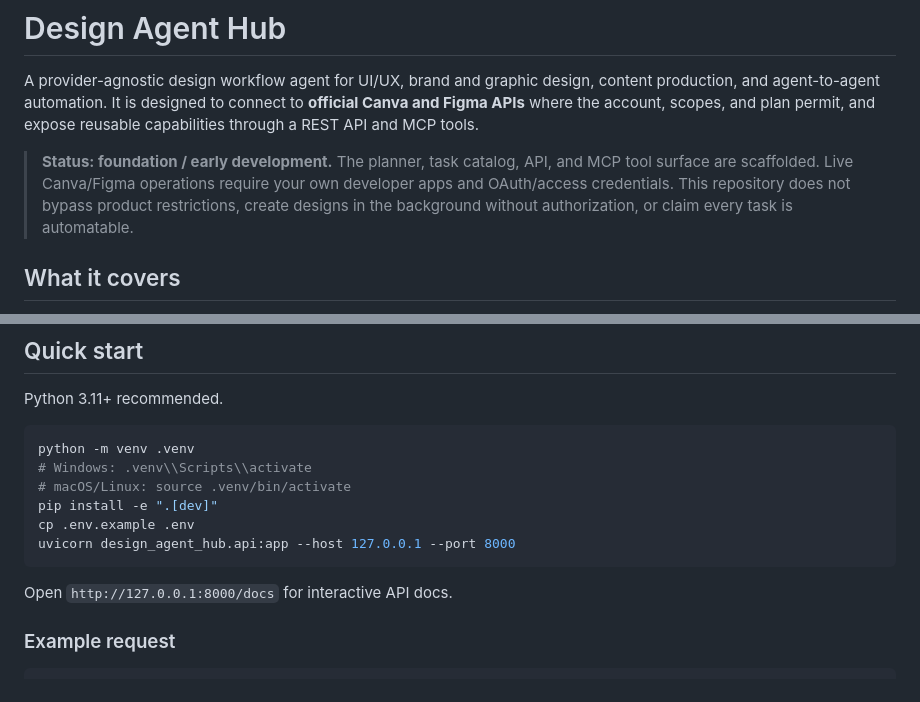
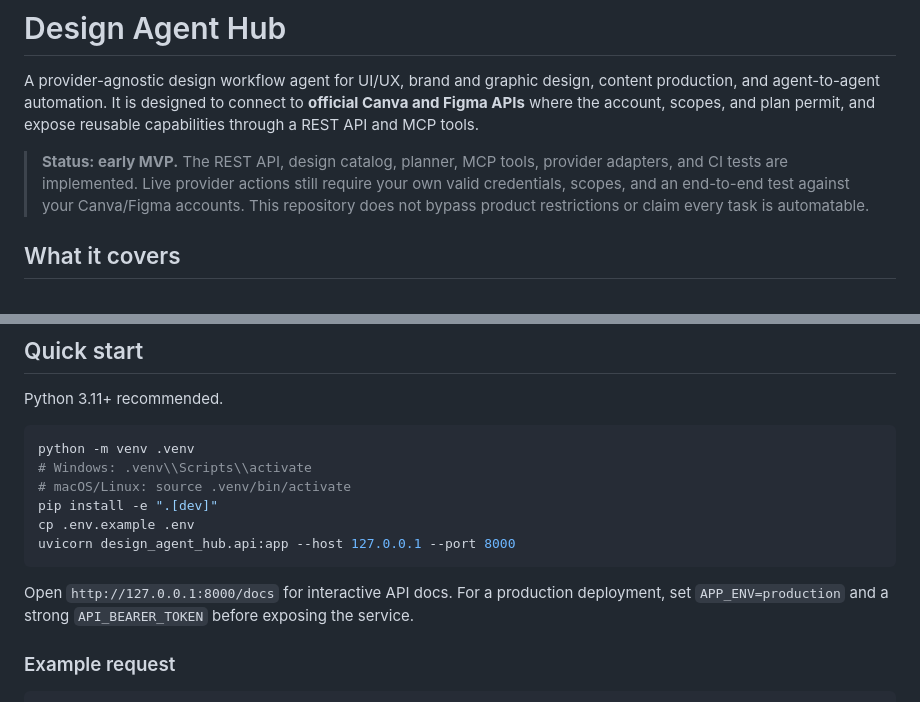
Before and after one commit to mb2638512-a11y/Design-Agent-Hub, a Markdown page: README.md, 2 parts joined by grey strips. Drawn GitHub-style.

Commit message:
Document MVP capabilities and live integration endpoints

````diff
--- a/README.md
+++ b/README.md
@@ -2,7 +2,7 @@
 
 A provider-agnostic design workflow agent for UI/UX, brand and graphic design, content production, and agent-to-agent automation. It is designed to connect to **official Canva and Figma APIs** where the account, scopes, and plan permit, and expose reusable capabilities through a REST API and MCP tools.
 
-> **Status: foundation / early development.** The planner, task catalog, API, and MCP tool surface are scaffolded. Live Canva/Figma operations require your own developer apps and OAuth/access credentials. This repository does not bypass product restrictions, create designs in the background without authorization, or claim every task is automatable.
+> **Status: early MVP.** The REST API, design catalog, planner, MCP tools, provider adapters, and CI tests are implemented. Live provider actions still require your own valid credentials, scopes, and an end-to-end test against your Canva/Figma accounts. This repository does not bypass product restrictions or claim every task is automatable.
 
 ## What it covers
 
@@ -44,7 +44,7 @@ cp .env.example .env
 uvicorn design_agent_hub.api:app --host 127.0.0.1 --port 8000
 ```
 
-Open `http://127.0.0.1:8000/docs` for interactive API docs.
+Open `http://127.0.0.1:8000/docs` for interactive API docs. For a production deployment, set `APP_ENV=production` and a strong `API_BEARER_TOKEN` before exposing the service.
 
 ### Example request
 
````
